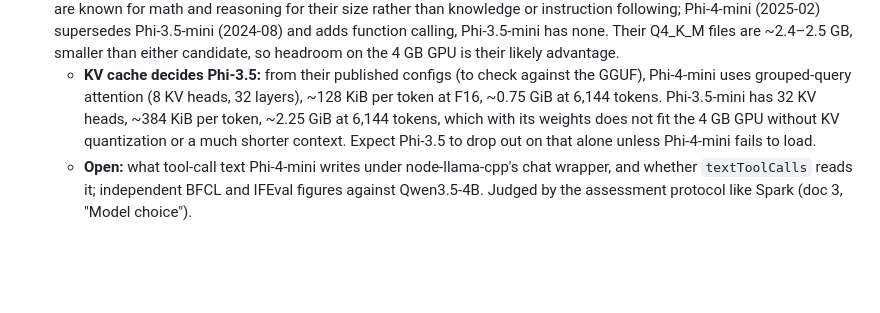
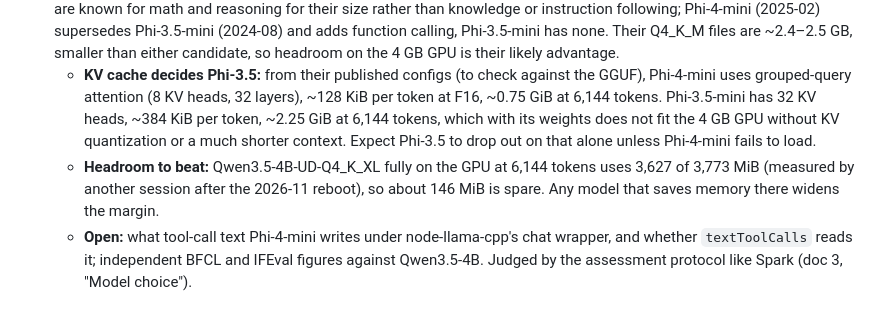
Before and after one commit to BeatLink/CODEX, a Markdown page: docs/2-open-questions-and-approaches.md, the part around the change. Rendered like a GitHub page; blank space fills up the shorter version.

Commit message:
docs: note the 146 MiB of GPU headroom Qwen3.5-4B leaves, for the Phi comparison
Assisted-by: Claude Code

```diff
--- a/docs/2-open-questions-and-approaches.md
+++ b/docs/2-open-questions-and-approaches.md
@@ -232,6 +232,7 @@ From a design conversation with an LLM assistant (unchecked claims) about which
   - Rejected if it does not beat Qwen3.5-4B on the agents eval (doc 3, "Model choice"). A vendor score alone does not count: a model that invents tool results convincingly can score well and still fail here.
 - **Phi-4-mini-instruct and Phi-3.5-mini-instruct** (Microsoft, 3.8B, MIT): to be reviewed as generalists against Qwen3.5-4B and Spark-X2.6-4B, not only as the reasoning specialist above. From memory, unchecked: both take a 128K context and are known for math and reasoning for their size rather than knowledge or instruction following; Phi-4-mini (2025-02) supersedes Phi-3.5-mini (2024-08) and adds function calling, Phi-3.5-mini has none. Their Q4_K_M files are ~2.4–2.5 GB, smaller than either candidate, so headroom on the 4 GB GPU is their likely advantage.
   - **KV cache decides Phi-3.5:** from their published configs (to check against the GGUF), Phi-4-mini uses grouped-query attention (8 KV heads, 32 layers), ~128 KiB per token at F16, ~0.75 GiB at 6,144 tokens. Phi-3.5-mini has 32 KV heads, ~384 KiB per token, ~2.25 GiB at 6,144 tokens, which with its weights does not fit the 4 GB GPU without KV quantization or a much shorter context. Expect Phi-3.5 to drop out on that alone unless Phi-4-mini fails to load.
+  - **Headroom to beat:** Qwen3.5-4B-UD-Q4_K_XL fully on the GPU at 6,144 tokens uses 3,627 of 3,773 MiB (measured by another session after the 2026-11 reboot), so about 146 MiB is spare. Any model that saves memory there widens the margin.
   - **Open:** what tool-call text Phi-4-mini writes under node-llama-cpp's chat wrapper, and whether `textToolCalls` reads it; independent BFCL and IFEval figures against Qwen3.5-4B. Judged by the assessment protocol like Spark (doc 3, "Model choice").
 
 ### Thinking per stage
```
